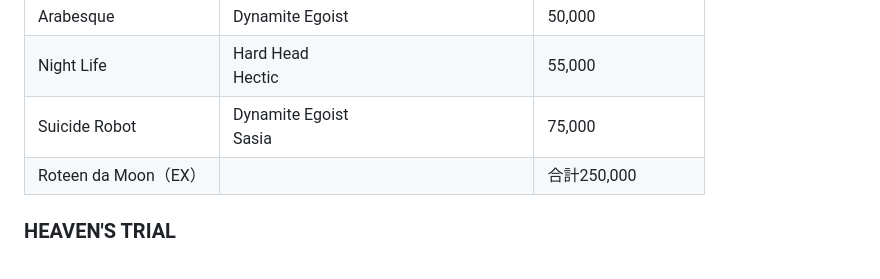
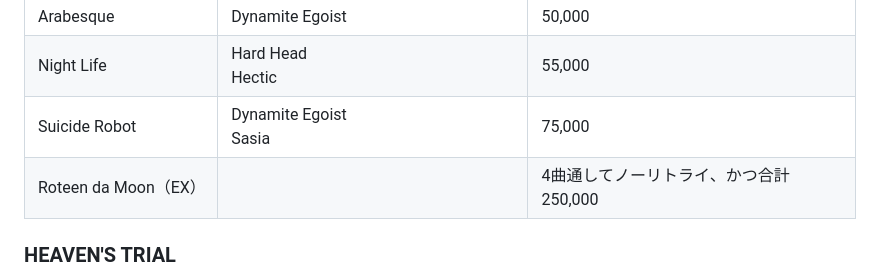
Before and after one commit to retrorocket/reverse-of-retrorocket, a Markdown page: 各シリーズの曲解放条件.md, the part around the change. GitHub-like rendering.

Commit message:
条件を修正

```diff
--- a/各シリーズの曲解放条件.md
+++ b/各シリーズの曲解放条件.md
@@ -37,7 +37,7 @@
 |Arabesque|Dynamite Egoist|50,000|
 |Night Life|Hard Head<br>Hectic|55,000|
 |Suicide Robot|Dynamite Egoist<br>Sasia|75,000|
-|Roteen da Moon（EX）||合計250,000|
+|Roteen da Moon（EX）||4曲通してノーリトライ、かつ合計250,000|
 
 ### HEAVEN'S TRIAL
 
```
